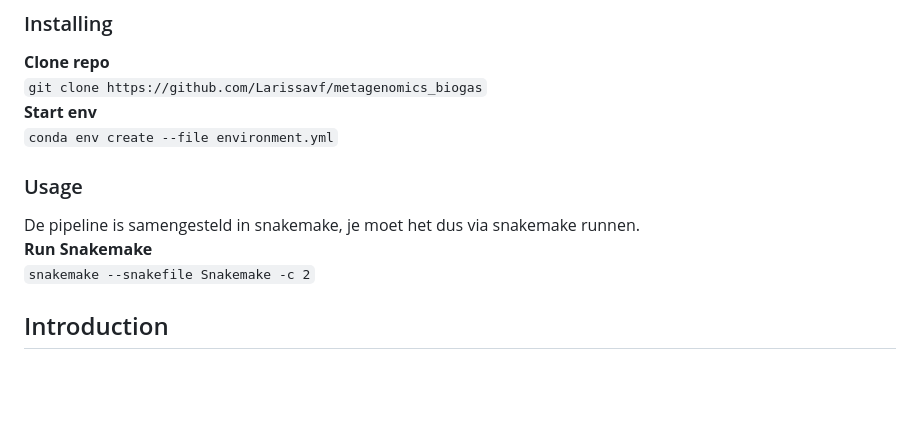
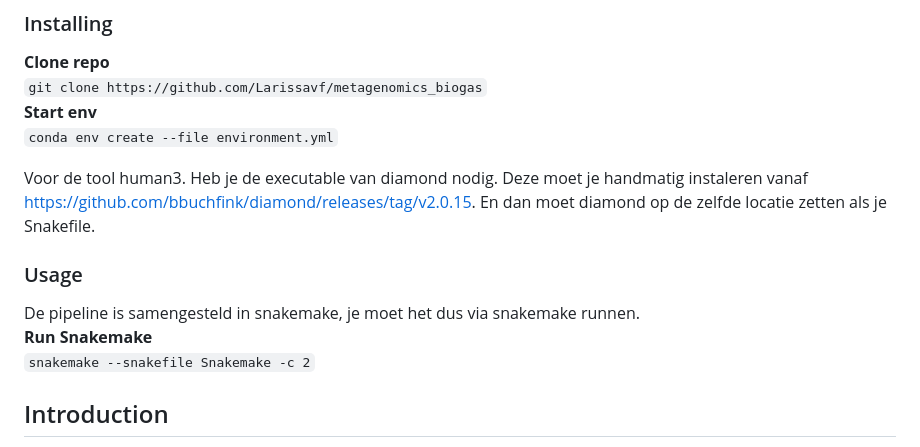
Before and after one commit to Larissavf/metagenomics_biogas, a Markdown page: README.md, the part around the change printed below. Drawn GitHub-style; blank space fills up the shorter version.

Commit message:
diamond toegevoegd

```diff
--- a/README.md
+++ b/README.md
@@ -18,12 +18,17 @@ __Start env__
 `
 conda env create --file environment.yml
 `
+
+Voor de tool human3. Heb je de executable van diamond nodig.
+Deze moet je handmatig instaleren vanaf https://github.com/bbuchfink/diamond/releases/tag/v2.0.15. En dan moet diamond op de zelfde locatie zetten als je Snakefile.
+
 ### Usage
 De pipeline is samengesteld in snakemake, je moet het dus via snakemake runnen.
 __Run Snakemake__
 `
 snakemake --snakefile Snakemake -c 2
 `
+
 
 ## Introduction
 Deze repo is gemaakt voor een metagenomics onderzoek van de inhoud van een Tricklebed reactor (TBR), die op het lab staat in de hanze. Dit is dan ook in uitvoering gedaan van de groep onderzoekers van dit project. Bij dit project:
```
Also changed, not shown: other parts of README.md (+1 -1 lines).
